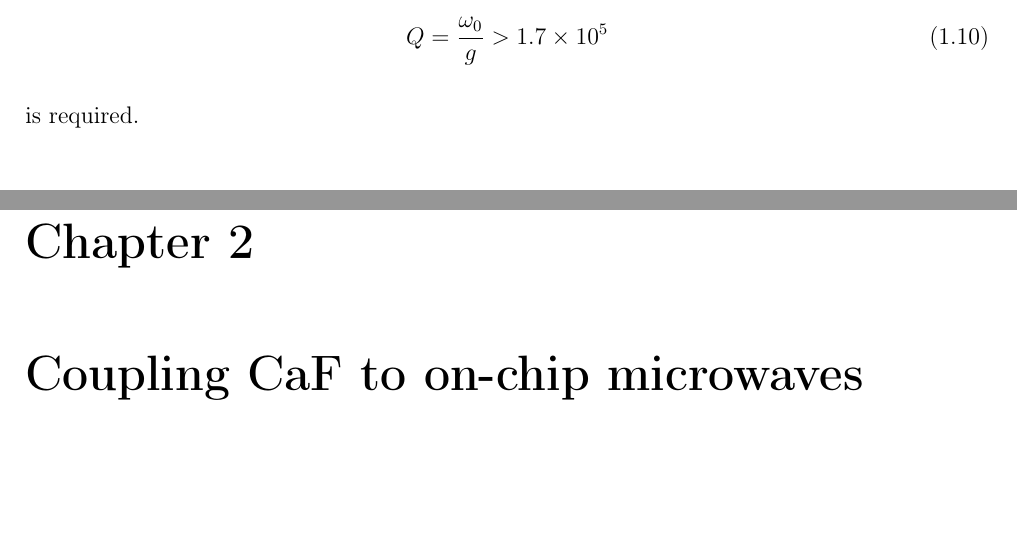
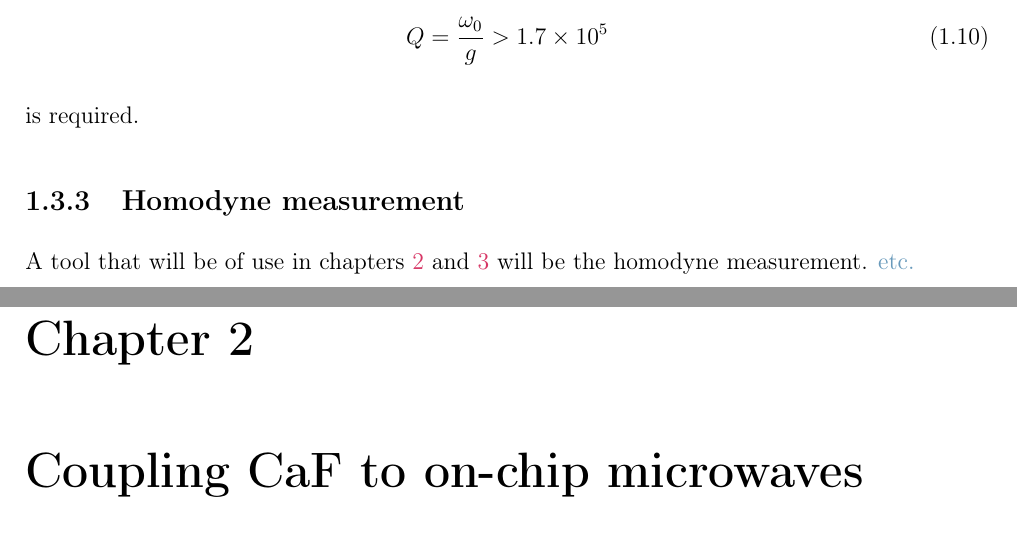
Before and after one commit to mcgarc/PhDWrite, a LaTeX thesis (main.tex, which reads chapters/theory.tex): two parts of pages 7 and 8 of 34, joined at a grey line, cut so that both start at the same text, the shorter picture padded with empty space. Compiled offline with pdfLaTeX.

Commit message:
Put subsection for homodyne into theory

```diff
--- a/chapters/theory.tex
+++ b/chapters/theory.tex
@@ -177,3 +177,9 @@ and for strong coupling a cavity quality of
 \end{equation}
 %
 is required.
+
+\subsection{Homodyne measurement}
+\label{theory:QO:homodyne}
+
+A tool that will be of use in chapters~\ref{mws} and \ref{squeeze} will be the
+homodyne measurement. \cm{etc.}
```
